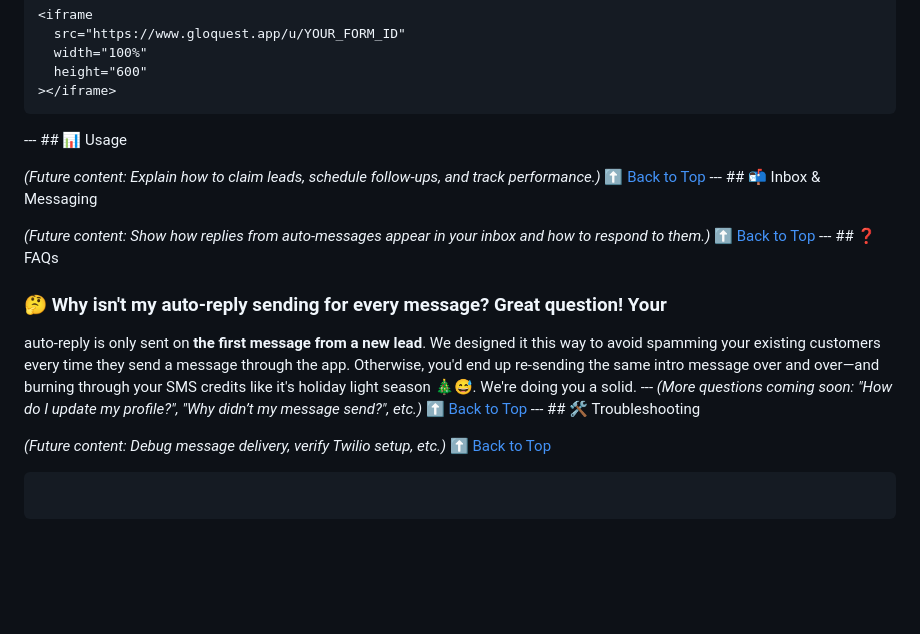
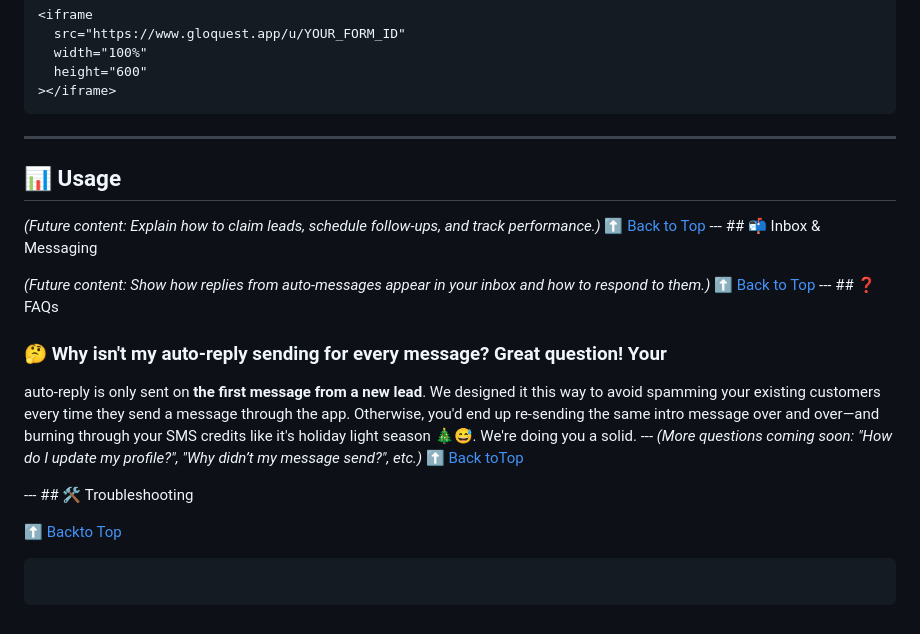
Before and after one commit to cedreaper/cedreaper.github.io, a Markdown page: csx/gloagent.md, the part around the change. Drawn GitHub-style; blank space fills up the shorter version.

Commit message:
[bugfix] Markdown rules

````diff
--- a/csx/gloagent.md
+++ b/csx/gloagent.md
@@ -100,7 +100,9 @@ Now share your form with the world and let GloAgent take care of qualifying and
 ></iframe>
 ```
 
---- ## 📊 Usage <a name="usage"></a>
+---
+
+## 📊 Usage <a name="usage"></a>
 
 _(Future content: Explain how to claim leads, schedule follow-ups, and track
 performance.)_ [⬆️ Back to Top](#top) --- ## 📬 Inbox & Messaging
@@ -117,11 +119,11 @@ this way to avoid spamming your existing customers every time they send a
 message through the app. Otherwise, you'd end up re-sending the same intro
 message over and over—and burning through your SMS credits like it's holiday
 light season 🎄😅. We're doing you a solid. --- _(More questions coming soon:
-"How do I update my profile?", "Why didn’t my message send?", etc.)_ [⬆️ Back to
-Top](#top) --- ## 🛠 Troubleshooting <a name="troubleshooting"></a>
+"How do I update my profile?", "Why didn’t my message send?", etc.)_ [⬆️ Back toTop](#top)
 
-_(Future content: Debug message delivery, verify Twilio setup, etc.)_ [⬆️ Back
-to Top](#top)
+--- ## 🛠 Troubleshooting <a name="troubleshooting"></a>
+
+[⬆️ Backto Top](#top)
 
 ```
 
````
